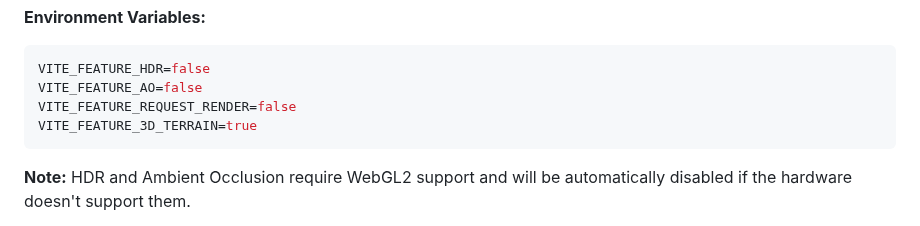
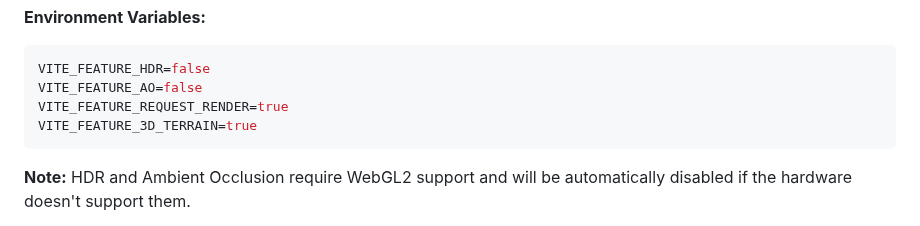
Before and after one commit to ForumViriumHelsinki/R4C-Cesium-Viewer, a Markdown page: docs/core/FEATURE_FLAGS.md, the part around the change. Drawn GitHub-style.

Commit message:
docs(flags): match the RRM env example to the flag's default
The graphics table now gives requestRenderMode a default of true, but the
environment-variable example under it still showed
VITE_FEATURE_REQUEST_RENDER=false. No code reads the VITE_FEATURE_*
variables; this only removes the contradiction inside the section.

Refs #983

Co-Authored-By: Claude Opus 5.5 (1M context) <noreply@anthropic.com>
Claude-Session: https://claude.ai/code/session_01U2wU7XyJGyRuhNDh7XRXJ9

````diff
--- a/docs/core/FEATURE_FLAGS.md
+++ b/docs/core/FEATURE_FLAGS.md
@@ -58,7 +58,7 @@ VITE_FEATURE_LAND_COVER=true
 ```bash
 VITE_FEATURE_HDR=false
 VITE_FEATURE_AO=false
-VITE_FEATURE_REQUEST_RENDER=false
+VITE_FEATURE_REQUEST_RENDER=true
 VITE_FEATURE_3D_TERRAIN=true
 ```
 
````
